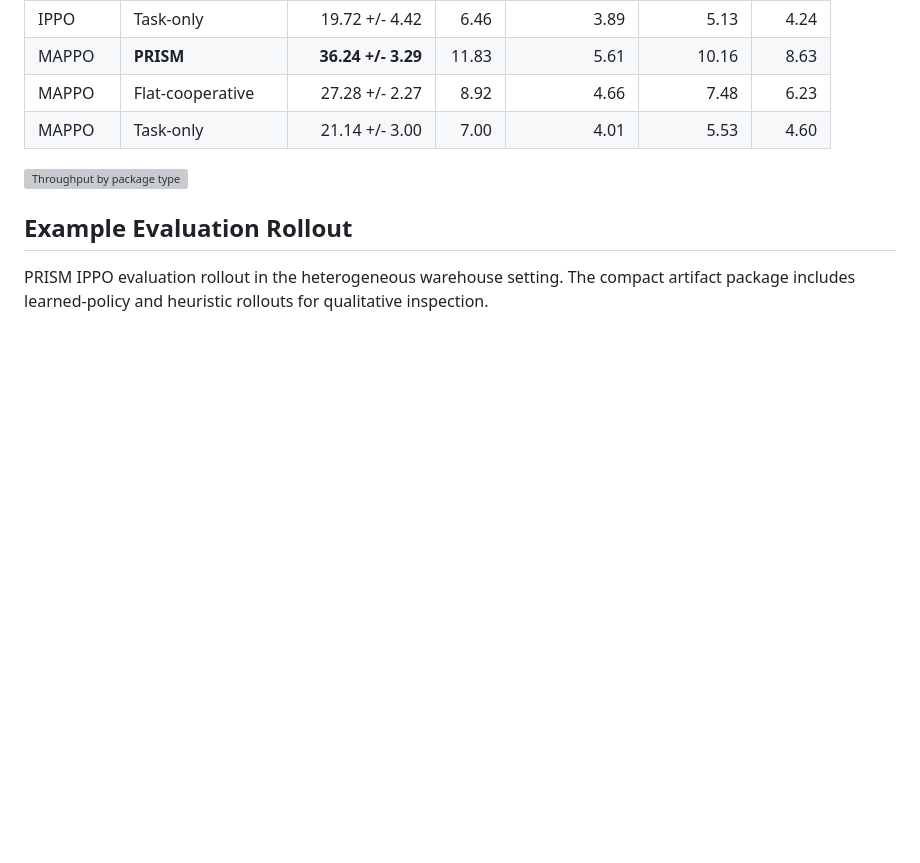
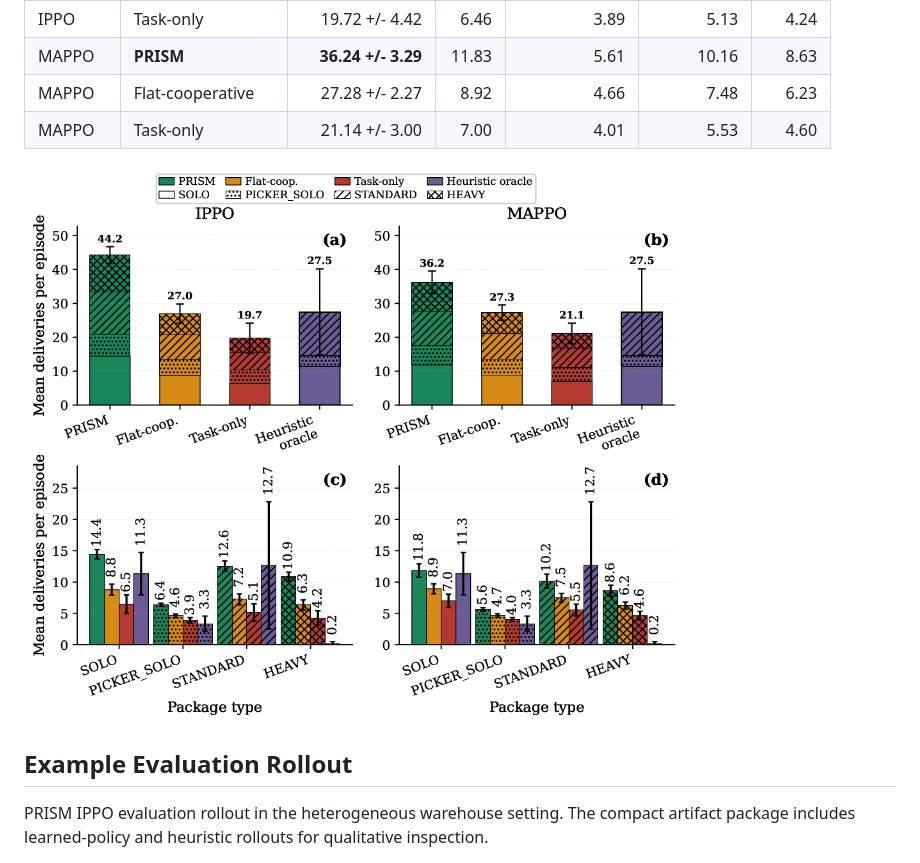
Before and after one commit to Cyber-physical-Systems-Lab/PRISM_V2, a Markdown page: README.md, the part around one of its changes. Rendered like a GitHub page; blank space fills up the shorter version; grey boxes are pictures that could not be loaded.

Commit message:
Refactor README: Replace HTML image tags with Markdown syntax for better readability and consistency

```diff
--- a/README.md
+++ b/README.md
@@ -121,7 +117,7 @@ stays competitive on the single-role SOLO and PICKER_SOLO work.
 | MAPPO | Flat-cooperative | 27.28 +/- 2.27 | 8.92 | 4.66 | 7.48 | 6.23 |
 | MAPPO | Task-only | 21.14 +/- 3.00 | 7.00 | 4.01 | 5.53 | 4.60 |
 
-<img width="500" alt="Throughput by package type" src="assets/figures/web/fig2_throughput.webp" />
+![Throughput by package type](assets/figures/fig2_throughput.png)
 
 ## Example Evaluation Rollout
 
```
Also changed, not shown: other parts of README.md (+3 -11 lines).
